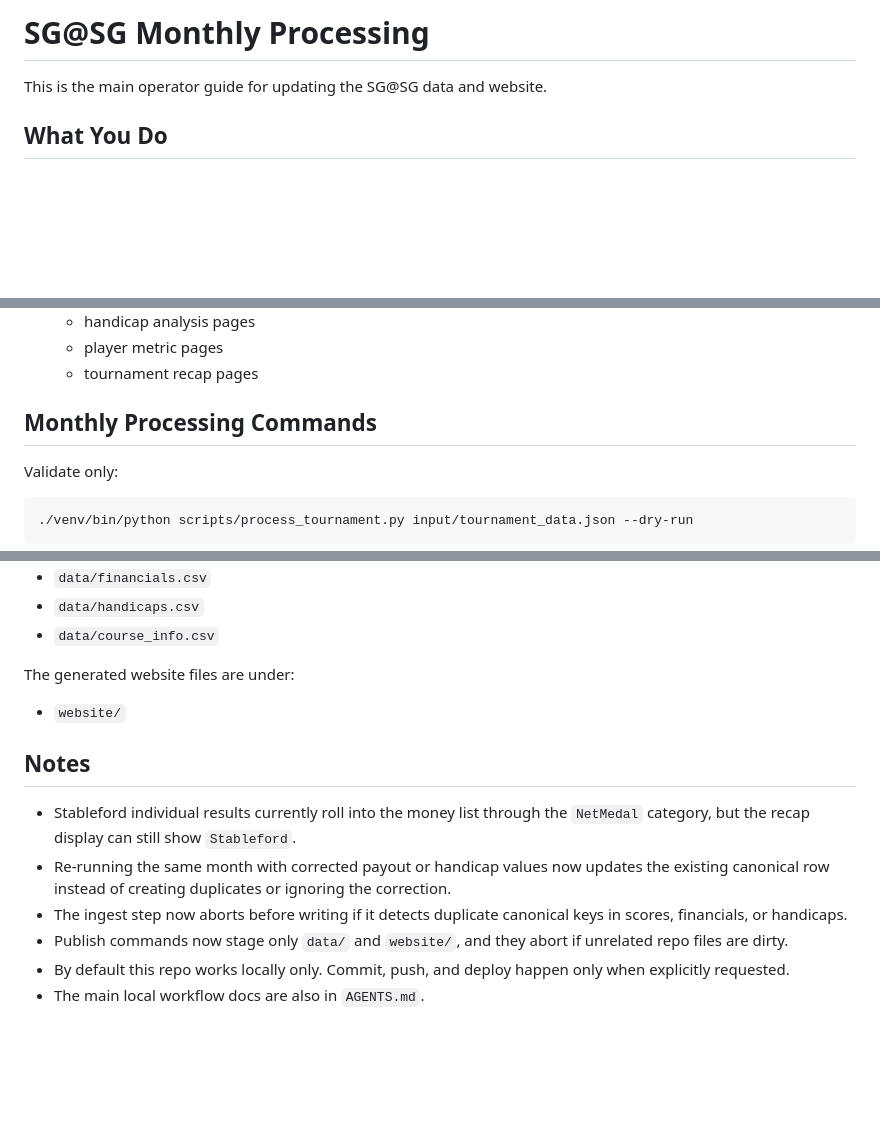
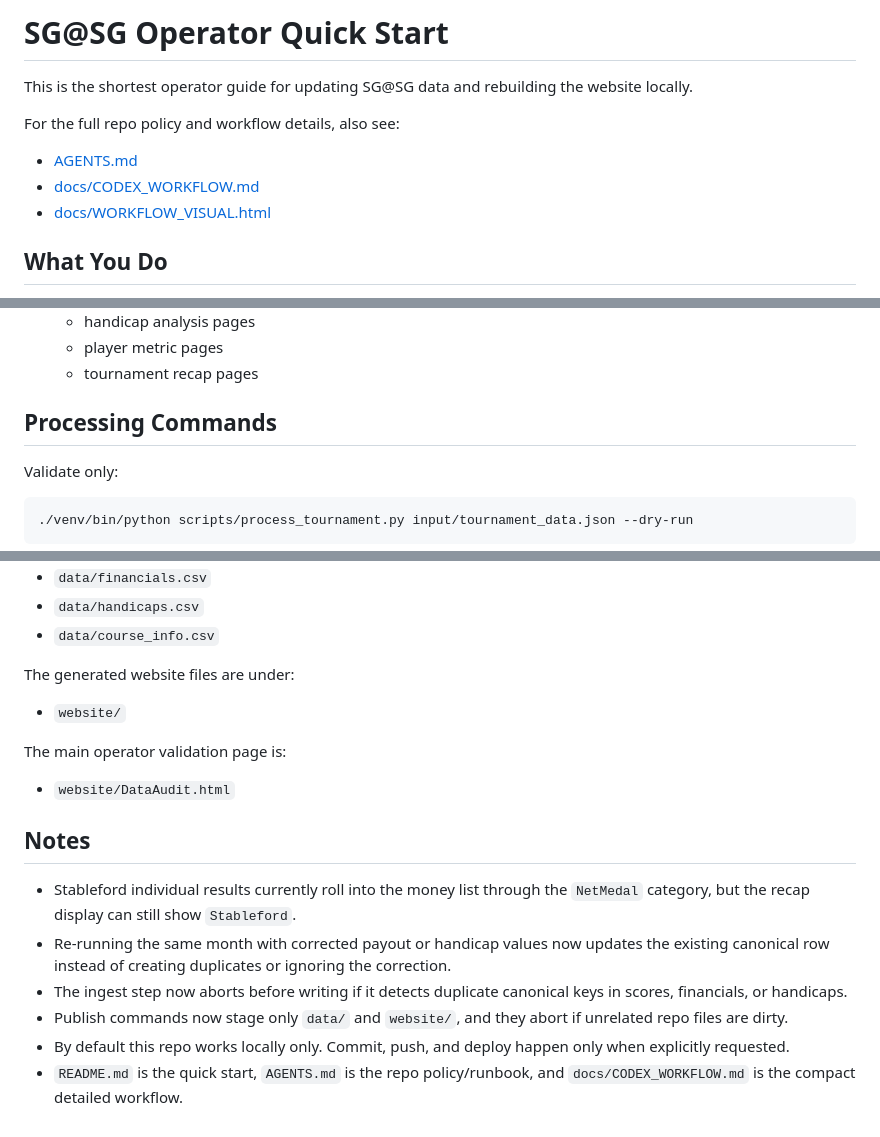
Before and after one commit to CJROYCE4311/website-sg-sg, a Markdown page: README.md, 3 parts joined by grey strips. Drawn GitHub-style; blank space fills up the shorter version.

Commit message:
Tighten workflow docs and review guidance

```diff
--- a/README.md
+++ b/README.md
@@ -1,6 +1,11 @@
-# SG@SG Monthly Processing
+# SG@SG Operator Quick Start
 
-This is the main operator guide for updating the SG@SG data and website.
+This is the shortest operator guide for updating SG@SG data and rebuilding the website locally.
+
+For the full repo policy and workflow details, also see:
+- [AGENTS.md](/Users/chrisroyce/Developer/Personal_Projects/website-sg-sg/AGENTS.md)
+- [docs/CODEX_WORKFLOW.md](/Users/chrisroyce/Developer/Personal_Projects/website-sg-sg/docs/CODEX_WORKFLOW.md)
+- [docs/WORKFLOW_VISUAL.html](/Users/chrisroyce/Developer/Personal_Projects/website-sg-sg/docs/WORKFLOW_VISUAL.html)
 
 ## What You Do
 
@@ -41,7 +46,7 @@ This is the main operator guide for updating the SG@SG data and website.
    - player metric pages
    - tournament recap pages
 
-## Monthly Processing Commands
+## Processing Commands
 
 Validate only:
 
@@ -94,6 +101,9 @@ The source-of-truth files are:
 The generated website files are under:
 - `website/`
 
+The main operator validation page is:
+- `website/DataAudit.html`
+
 ## Notes
 
 - Stableford individual results currently roll into the money list through the `NetMedal` category, but the recap display can still show `Stableford`.
@@ -101,4 +111,4 @@ The generated website files are under:
 - The ingest step now aborts before writing if it detects duplicate canonical keys in scores, financials, or handicaps.
 - Publish commands now stage only `data/` and `website/`, and they abort if unrelated repo files are dirty.
 - By default this repo works locally only. Commit, push, and deploy happen only when explicitly requested.
-- The main local workflow docs are also in `AGENTS.md`.
+- `README.md` is the quick start, `AGENTS.md` is the repo policy/runbook, and `docs/CODEX_WORKFLOW.md` is the compact detailed workflow.
```
Also changed, not shown: other parts of README.md (+2 -0 lines), AGENTS.md (+12 -2 lines), docs/CODEX_WORKFLOW.md (+3 -0 lines).
